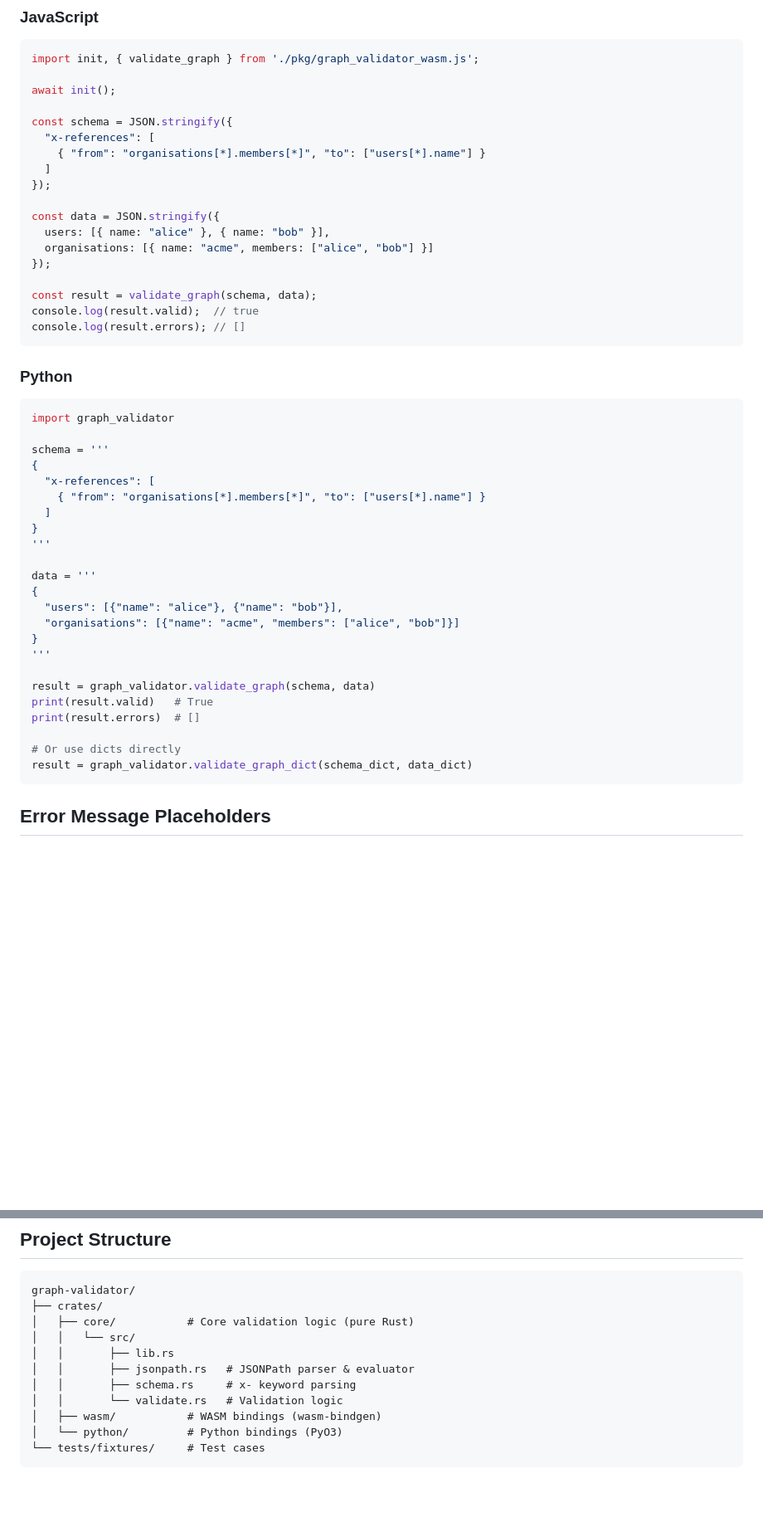
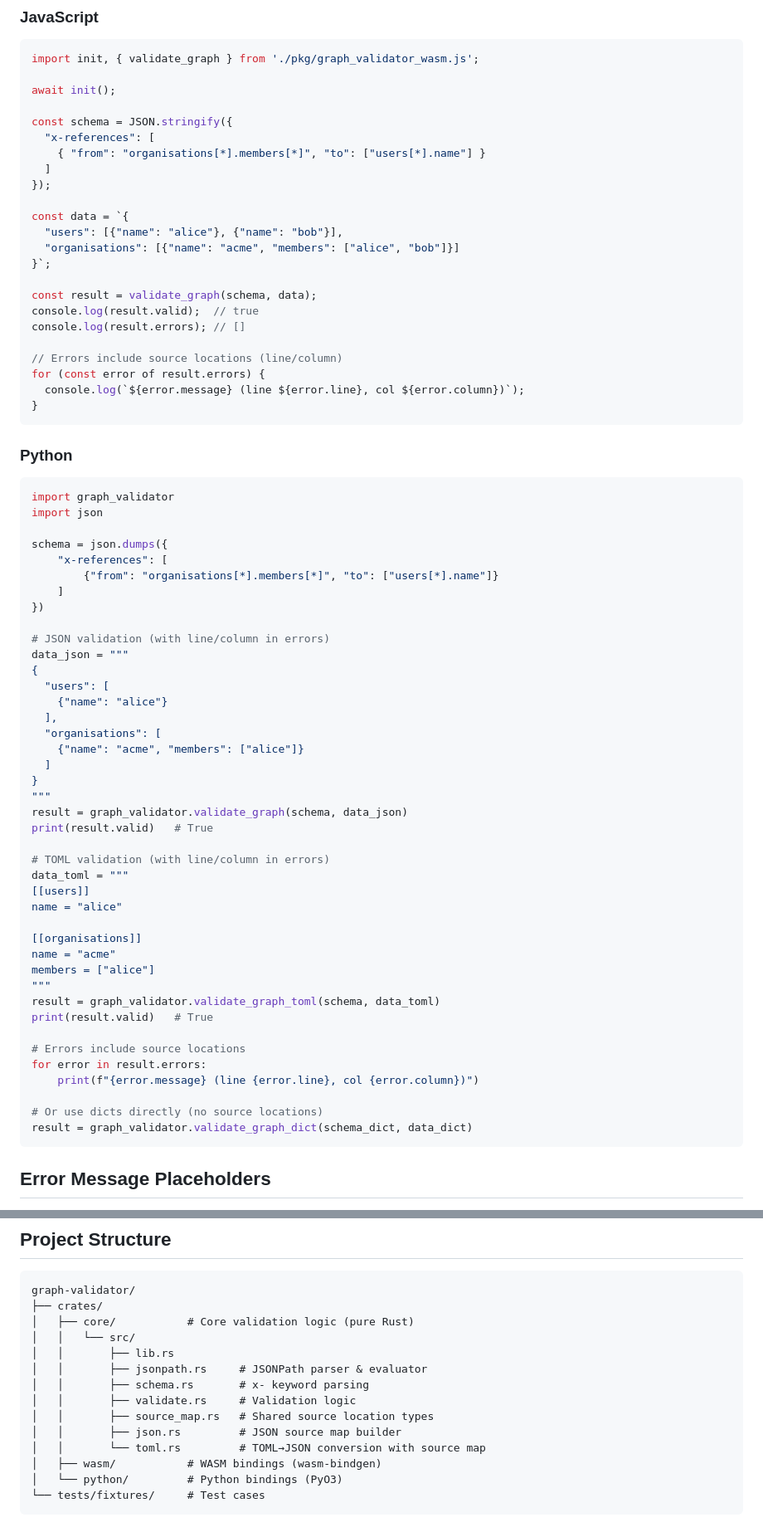
Before and after one commit to jamesstidard/cohere, a Markdown page: README.md, 2 parts joined by grey strips. Shown at 83% size. GitHub-like rendering; blank space fills up the shorter version.

Commit message:
Update README with TOML support and source location docs
Co-Authored-By: Claude Opus 4.6 <noreply@anthropic.com>

````diff
--- a/README.md
+++ b/README.md
@@ -205,41 +207,64 @@ const schema = JSON.stringify({
   ]
 });
 
-const data = JSON.stringify({
-  users: [{ name: "alice" }, { name: "bob" }],
-  organisations: [{ name: "acme", members: ["alice", "bob"] }]
-});
+const data = `{
+  "users": [{"name": "alice"}, {"name": "bob"}],
+  "organisations": [{"name": "acme", "members": ["alice", "bob"]}]
+}`;
 
 const result = validate_graph(schema, data);
 console.log(result.valid);  // true
 console.log(result.errors); // []
+
+// Errors include source locations (line/column)
+for (const error of result.errors) {
+  console.log(`${error.message} (line ${error.line}, col ${error.column})`);
+}
 ```
 
 ### Python
 
 ```python
 import graph_validator
+import json
 
-schema = '''
+schema = json.dumps({
+    "x-references": [
+        {"from": "organisations[*].members[*]", "to": ["users[*].name"]}
+    ]
+})
+
+# JSON validation (with line/column in errors)
+data_json = """
 {
-  "x-references": [
-    { "from": "organisations[*].members[*]", "to": ["users[*].name"] }
+  "users": [
+    {"name": "alice"}
+  ],
+  "organisations": [
+    {"name": "acme", "members": ["alice"]}
   ]
 }
-'''
+"""
+result = graph_validator.validate_graph(schema, data_json)
+print(result.valid)   # True
 
-data = '''
-{
-  "users": [{"name": "alice"}, {"name": "bob"}],
-  "organisations": [{"name": "acme", "members": ["alice", "bob"]}]
-}
-'''
+# TOML validation (with line/column in errors)
+data_toml = """
+[[users]]
+name = "alice"
 
-result = graph_validator.validate_graph(schema, data)
+[[organisations]]
+name = "acme"
+members = ["alice"]
+"""
+result = graph_validator.validate_graph_toml(schema, data_toml)
 print(result.valid)   # True
-print(result.errors)  # []
 
-# Or use dicts directly
+# Errors include source locations
+for error in result.errors:
+    print(f"{error.message} (line {error.line}, col {error.column})")
+
+# Or use dicts directly (no source locations)
 result = graph_validator.validate_graph_dict(schema_dict, data_dict)
 ```
 
@@ -270,9 +295,12 @@ graph-validator/
 │   ├── core/           # Core validation logic (pure Rust)
 │   │   └── src/
 │   │       ├── lib.rs
-│   │       ├── jsonpath.rs   # JSONPath parser & evaluator
-│   │       ├── schema.rs     # x- keyword parsing
-│   │       └── validate.rs   # Validation logic
+│   │       ├── jsonpath.rs     # JSONPath parser & evaluator
+│   │       ├── schema.rs       # x- keyword parsing
+│   │       ├── validate.rs     # Validation logic
+│   │       ├── source_map.rs   # Shared source location types
+│   │       ├── json.rs         # JSON source map builder
+│   │       └── toml.rs         # TOML→JSON conversion with source map
 │   ├── wasm/           # WASM bindings (wasm-bindgen)
 │   └── python/         # Python bindings (PyO3)
 └── tests/fixtures/     # Test cases
````
Also changed, not shown: other parts of README.md (+3 -1 lines).
